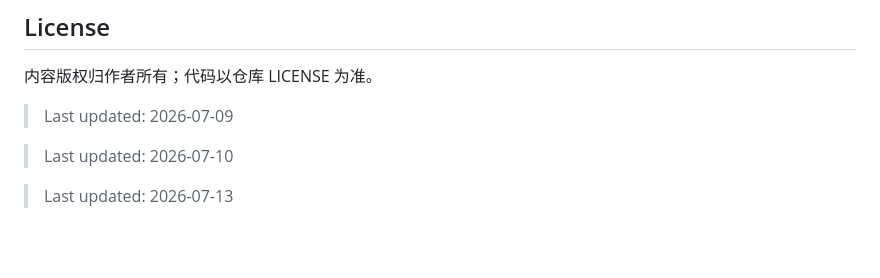
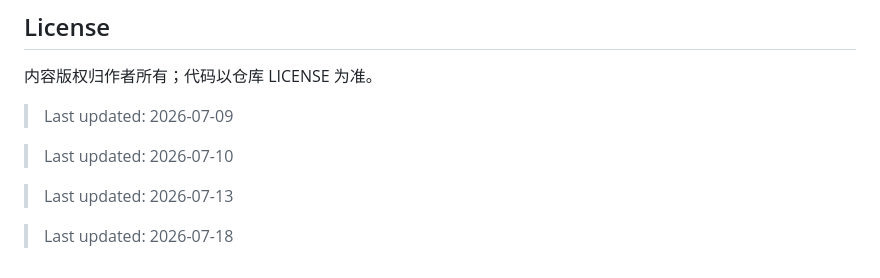
Before and after one commit to disdorqin/disdorqin.github.io, a Markdown page: README.md, the part around the change. Rendered like a GitHub page; blank space fills up the shorter version.

Commit message:
chore: daily update - 2026-07-18

```diff
--- a/README.md
+++ b/README.md
@@ -668,3 +668,5 @@ git push origin main
 > Last updated: 2026-07-10
 
 > Last updated: 2026-07-13
+
+> Last updated: 2026-07-18
```
